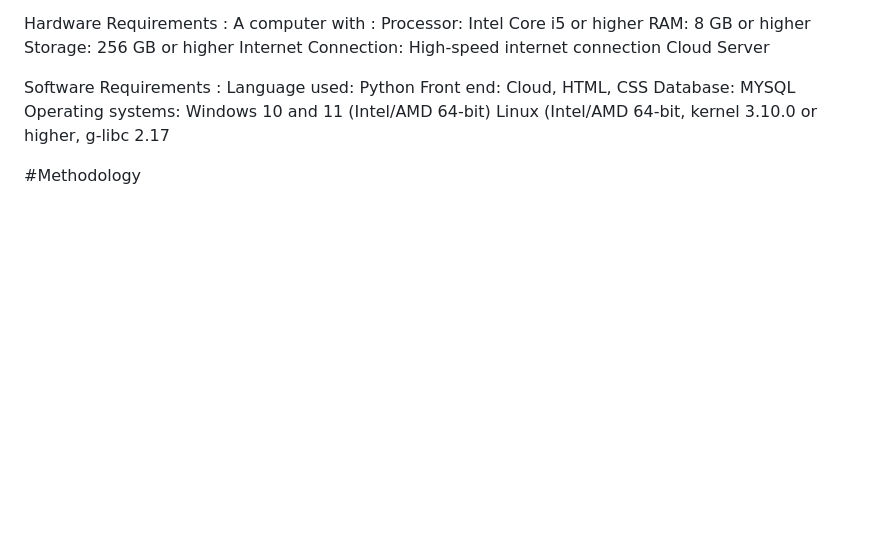
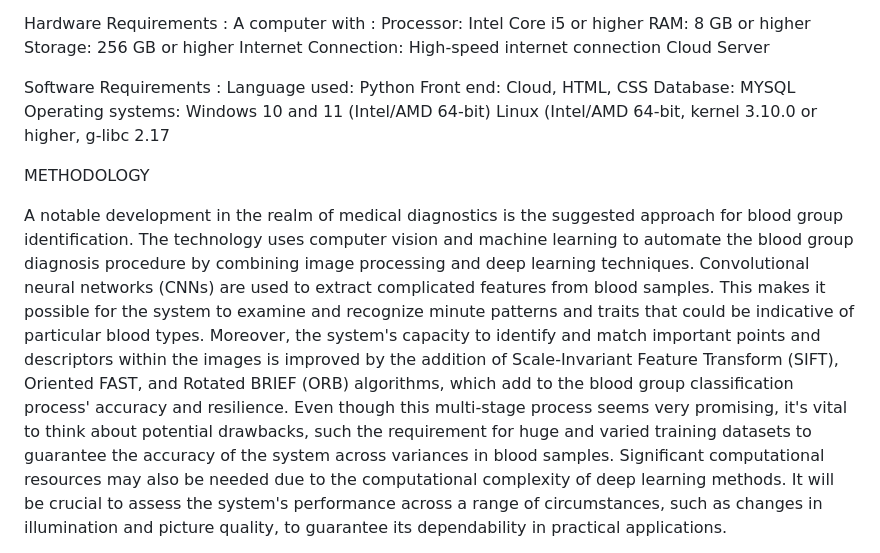
Before and after one commit to Jashwanth5558/Hemo-Tech, a Markdown page: README.md, the part around the change printed below. Rendered like a GitHub page; blank space fills up the shorter version.

```diff
--- a/README.md
+++ b/README.md
@@ -31,6 +30,8 @@ Database: MYSQL
 Operating systems: Windows 10 and 11 (Intel/AMD 64-bit)
 Linux (Intel/AMD 64-bit, kernel 3.10.0 or higher, g-libc 2.17
 
-#Methodology
+METHODOLOGY
+
+A notable development in the realm of medical diagnostics is the suggested approach for blood group identification. The technology uses computer vision and machine learning to automate the blood group diagnosis procedure by combining image processing and deep learning techniques. Convolutional neural networks (CNNs) are used to extract complicated features from blood samples. This makes it possible for the system to examine and recognize minute patterns and traits that could be indicative of particular blood types. Moreover, the system's capacity to identify and match important points and descriptors within the images is improved by the addition of Scale-Invariant Feature Transform (SIFT), Oriented FAST, and Rotated BRIEF (ORB) algorithms, which add to the blood group classification process' accuracy and resilience. Even though this multi-stage process seems very promising, it's vital to think about potential drawbacks, such the requirement for huge and varied training datasets to guarantee the accuracy of the system across variances in blood samples. Significant computational resources may also be needed due to the computational complexity of deep learning methods. It will be crucial to assess the system's performance across a range of circumstances, such as changes in illumination and picture quality, to guarantee its dependability in practical applications.
 
 
```
Also changed, not shown: other parts of README.md (+15 -13 lines).
